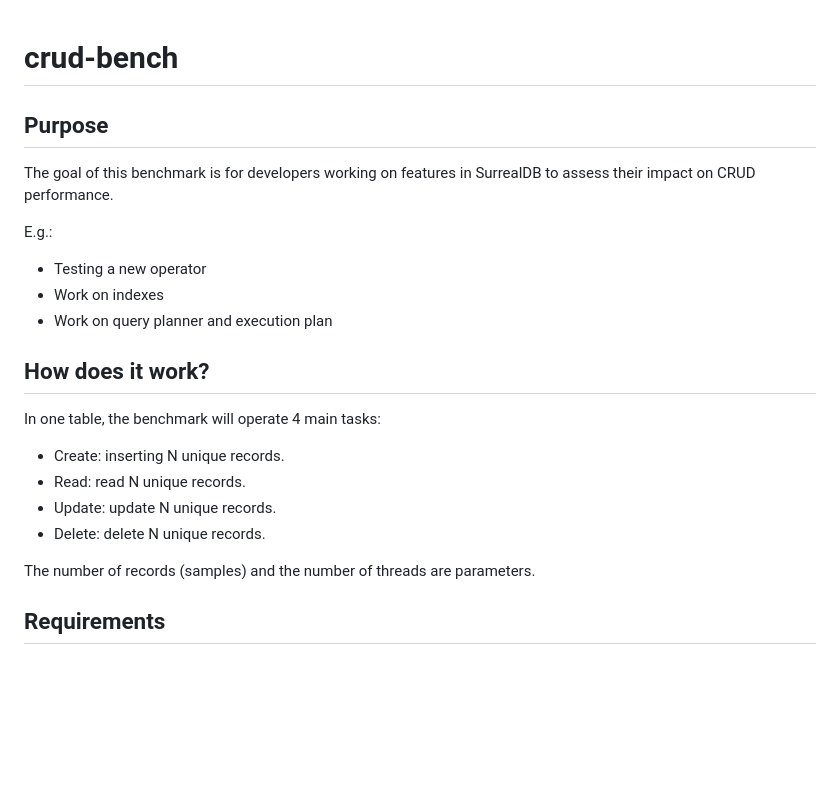
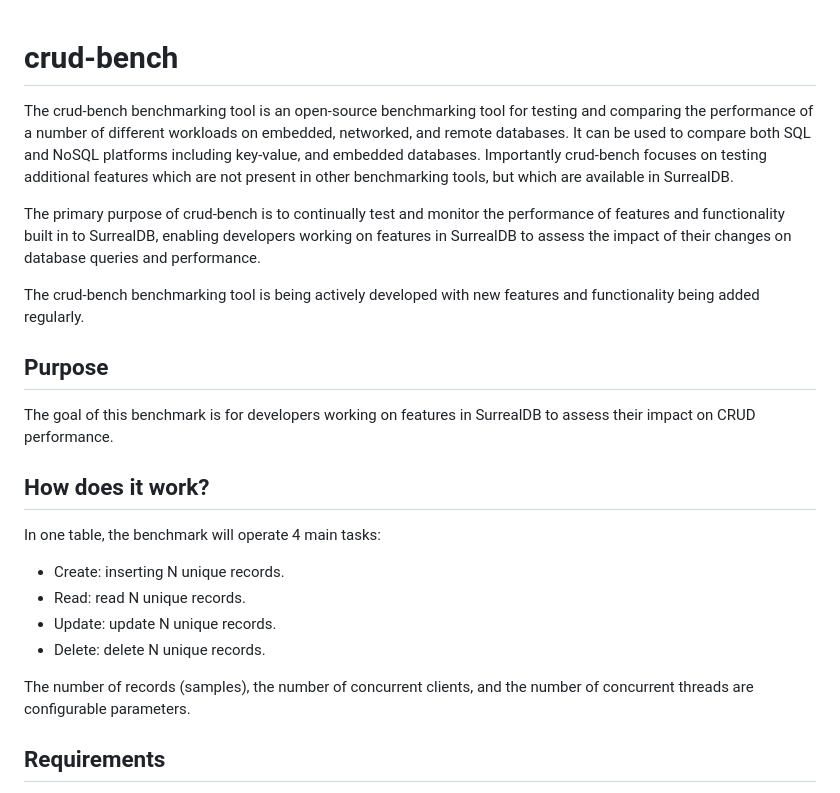
Before and after one commit to surrealdb/crud-bench, a Markdown page: README.md, the part around the change. Rendered like a GitHub page; blank space fills up the shorter version.

```diff
--- a/README.md
+++ b/README.md
@@ -1,15 +1,15 @@
 # crud-bench
+
+The crud-bench benchmarking tool is an open-source benchmarking tool for testing and comparing the performance of a number of different workloads on embedded, networked, and remote databases. It can be used to compare both SQL and NoSQL platforms including key-value, and embedded databases. Importantly crud-bench focuses on testing additional features which are not present in other benchmarking tools, but which are available in SurrealDB.
+
+The primary purpose of crud-bench is to continually test and monitor the performance of features and functionality built in to SurrealDB, enabling developers working on features in SurrealDB to assess the impact of their changes on database queries and performance.
+
+The crud-bench benchmarking tool is being actively developed with new features and functionality being added regularly.
 
 ## Purpose
 
 The goal of this benchmark is for developers working on features in SurrealDB to assess their impact on CRUD
 performance.
-
-E.g.:
-
-- Testing a new operator
-- Work on indexes
-- Work on query planner and execution plan
 
 ## How does it work?
 
@@ -20,7 +20,7 @@ In one table, the benchmark will operate 4 main tasks:
 - Update: update N unique records.
 - Delete: delete N unique records.
 
-The number of records (samples) and the number of threads are parameters.
+The number of records (samples), the number of concurrent clients, and the number of concurrent threads are configurable parameters.
 
 ## Requirements
 
```
